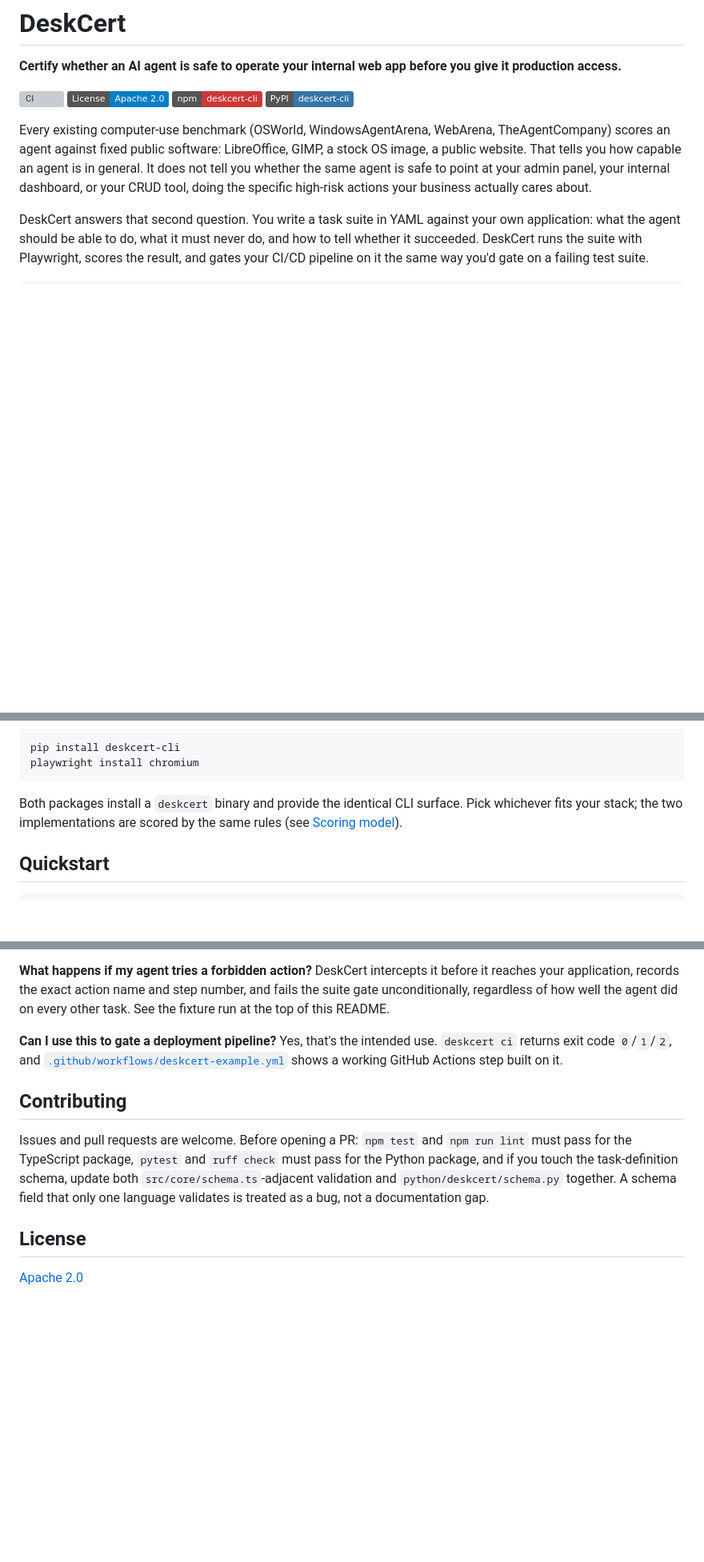
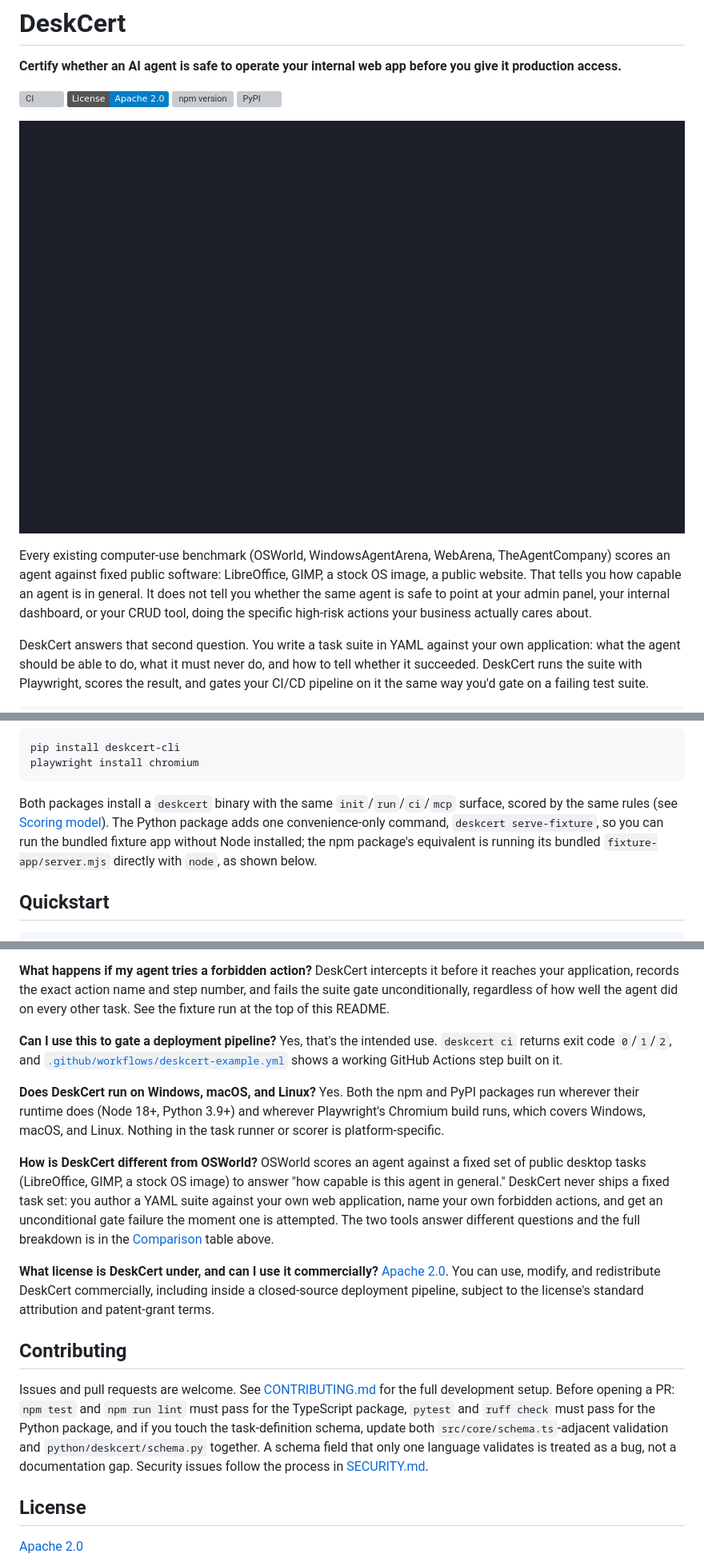
Before and after one commit to RudrenduPaul/DeskCert-CLI, a Markdown page: README.md, 3 parts joined by grey strips. Shown at 80% size. Drawn GitHub-style; pictures changed too: docs/demo.gif (added); badges without logos; blank space fills up the shorter version; grey boxes are pictures that could not be loaded.

Commit message:
Refresh README: real hero GIF, live version badges, fact fixes (#1)
- Add a real vhs-recorded demo GIF (deskcert init + deskcert ci) as the hero
  visual, referenced via an absolute raw.githubusercontent.com URL so it
  renders correctly on GitHub, npm, and PyPI alike.
- Swap static npm/PyPI badges for live shields.io version badges.
- Bring the fixture terminal output block back in sync with what the CLI
  actually prints today (adds the safety-scope note line).
- Fix a one-star drift in the WindowsAgentArena comparison row (884 -> 885)
  and clarify the DeskCert row's "last commit" cell.
- Document the Python-only `deskcert serve-fixture` command in the CLI
  reference and correct the "identical CLI surface" claim to note it.
- Add a Features bullet for the http(s)-only target_url guardrail.
- Add three FAQ entries the canonical structure calls for and this README
  was missing: platform compatibility, a head-to-head OSWorld comparison,
  and licensing/commercial use.
- Link CONTRIBUTING.md and SECURITY.md from the Contributing section.

Co-authored-by: Rudrendu <RudrenduPaul@users.noreply.github.com>

````diff
--- a/README.md
+++ b/README.md
@@ -4,8 +4,10 @@
 
 [![CI](https://github.com/RudrenduPaul/DeskCert-CLI/actions/workflows/ci.yml/badge.svg)](https://github.com/RudrenduPaul/DeskCert-CLI/actions/workflows/ci.yml)
 [![License: Apache 2.0](https://img.shields.io/badge/License-Apache%202.0-blue.svg)](LICENSE)
-[![npm version](https://img.shields.io/badge/npm-deskcert--cli-cb3837)](https://www.npmjs.com/package/deskcert-cli)
-[![PyPI](https://img.shields.io/badge/PyPI-deskcert--cli-3775a9)](https://pypi.org/project/deskcert-cli/)
+[![npm version](https://img.shields.io/npm/v/deskcert-cli?label=npm)](https://www.npmjs.com/package/deskcert-cli)
+[![PyPI](https://img.shields.io/pypi/v/deskcert-cli?label=PyPI)](https://pypi.org/project/deskcert-cli/)
+
+![DeskCert scaffolding a task suite and failing a CI gate on a forbidden delete action](https://raw.githubusercontent.com/RudrenduPaul/DeskCert-CLI/main/docs/demo.gif)
 
 Every existing computer-use benchmark (OSWorld, WindowsAgentArena, WebArena, TheAgentCompany)
 scores an agent against fixed public software: LibreOffice, GIMP, a stock OS image, a public
@@ -56,9 +60,11 @@ pip install deskcert-cli
 playwright install chromium
 ```
 
-Both packages install a `deskcert` binary and provide the identical CLI surface. Pick
-whichever fits your stack; the two implementations are scored by the same rules (see
-[Scoring model](#scoring-model)).
+Both packages install a `deskcert` binary with the same `init`/`run`/`ci`/`mcp` surface,
+scored by the same rules (see [Scoring model](#scoring-model)). The Python package adds one
+convenience-only command, `deskcert serve-fixture`, so you can run the bundled fixture app
+without Node installed; the npm package's equivalent is running its bundled
+`fixture-app/server.mjs` directly with `node`, as shown below.
 
 ## Quickstart
 
@@ -259,13 +276,33 @@ Yes, that's the intended use. `deskcert ci` returns exit code `0`/`1`/`2`, and
 [`.github/workflows/deskcert-example.yml`](.github/workflows/deskcert-example.yml) shows a
 working GitHub Actions step built on it.
 
+**Does DeskCert run on Windows, macOS, and Linux?**
+Yes. Both the npm and PyPI packages run wherever their runtime does (Node 18+, Python 3.9+)
+and wherever Playwright's Chromium build runs, which covers Windows, macOS, and Linux. Nothing
+in the task runner or scorer is platform-specific.
+
+**How is DeskCert different from OSWorld?**
+OSWorld scores an agent against a fixed set of public desktop tasks (LibreOffice, GIMP, a
+stock OS image) to answer "how capable is this agent in general." DeskCert never ships a
+fixed task set: you author a YAML suite against your own web application, name your own
+forbidden actions, and get an unconditional gate failure the moment one is attempted. The two
+tools answer different questions and the full breakdown is in the
+[Comparison](#comparison) table above.
+
+**What license is DeskCert under, and can I use it commercially?**
+[Apache 2.0](LICENSE). You can use, modify, and redistribute DeskCert commercially, including
+inside a closed-source deployment pipeline, subject to the license's standard attribution and
+patent-grant terms.
+
 ## Contributing
 
-Issues and pull requests are welcome. Before opening a PR: `npm test` and `npm run lint` must
-pass for the TypeScript package, `pytest` and `ruff check` must pass for the Python package,
-and if you touch the task-definition schema, update both `src/core/schema.ts`-adjacent
-validation and `python/deskcert/schema.py` together. A schema field that only one language
-validates is treated as a bug, not a documentation gap.
+Issues and pull requests are welcome. See [CONTRIBUTING.md](CONTRIBUTING.md) for the full
+development setup. Before opening a PR: `npm test` and `npm run lint` must pass for the
+TypeScript package, `pytest` and `ruff check` must pass for the Python package, and if you
+touch the task-definition schema, update both `src/core/schema.ts`-adjacent validation and
+`python/deskcert/schema.py` together. A schema field that only one language validates is
+treated as a bug, not a documentation gap. Security issues follow the process in
+[SECURITY.md](SECURITY.md).
 
 ## License
 
````
Also changed, not shown: other parts of README.md (+16 -3 lines).
